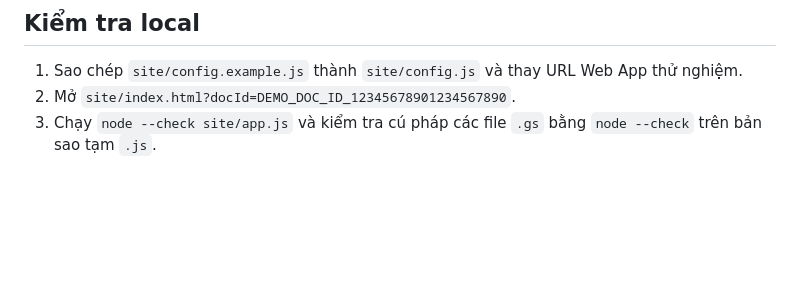
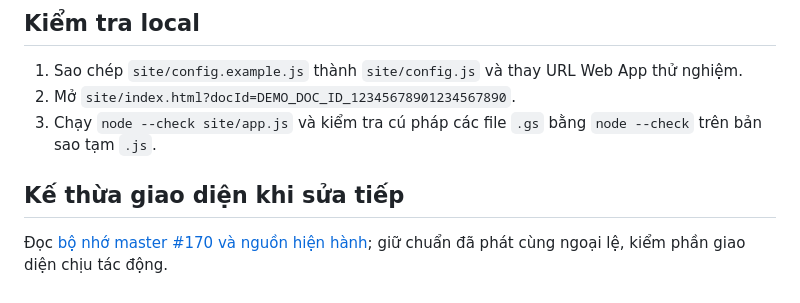
Before and after one commit to tranhoangduc90/google-doc-sidebar-github-demo, a Markdown page: README.md, the part around the change. Rendered like a GitHub page; blank space fills up the shorter version.

```diff
--- a/README.md
+++ b/README.md
@@ -57,3 +57,7 @@ Hàm nhận các Doc ID thử nghiệm, băm từng ID rồi lưu hash và thờ
 1. Sao chép `site/config.example.js` thành `site/config.js` và thay URL Web App thử nghiệm.
 2. Mở `site/index.html?docId=DEMO_DOC_ID_12345678901234567890`.
 3. Chạy `node --check site/app.js` và kiểm tra cú pháp các file `.gs` bằng `node --check` trên bản sao tạm `.js`.
+
+## Kế thừa giao diện khi sửa tiếp
+
+Đọc [bộ nhớ master #170 và nguồn hiện hành](docs/MASTER170_INTERFACE_MEMORY.md); giữ chuẩn đã phát cùng ngoại lệ, kiểm phần giao diện chịu tác động.
```
Also changed, not shown: AGENTS.md (added, +5 -0 lines), docs/MASTER170_INTERFACE_MEMORY.md (added, +11 -0 lines).
